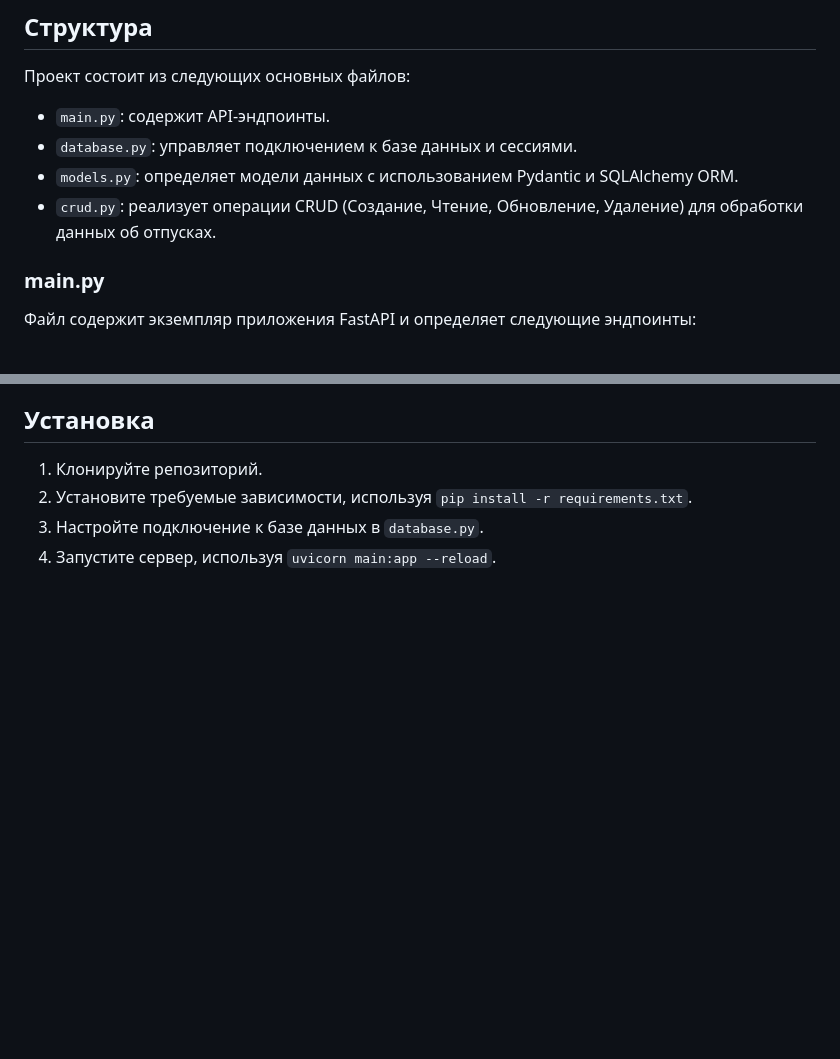
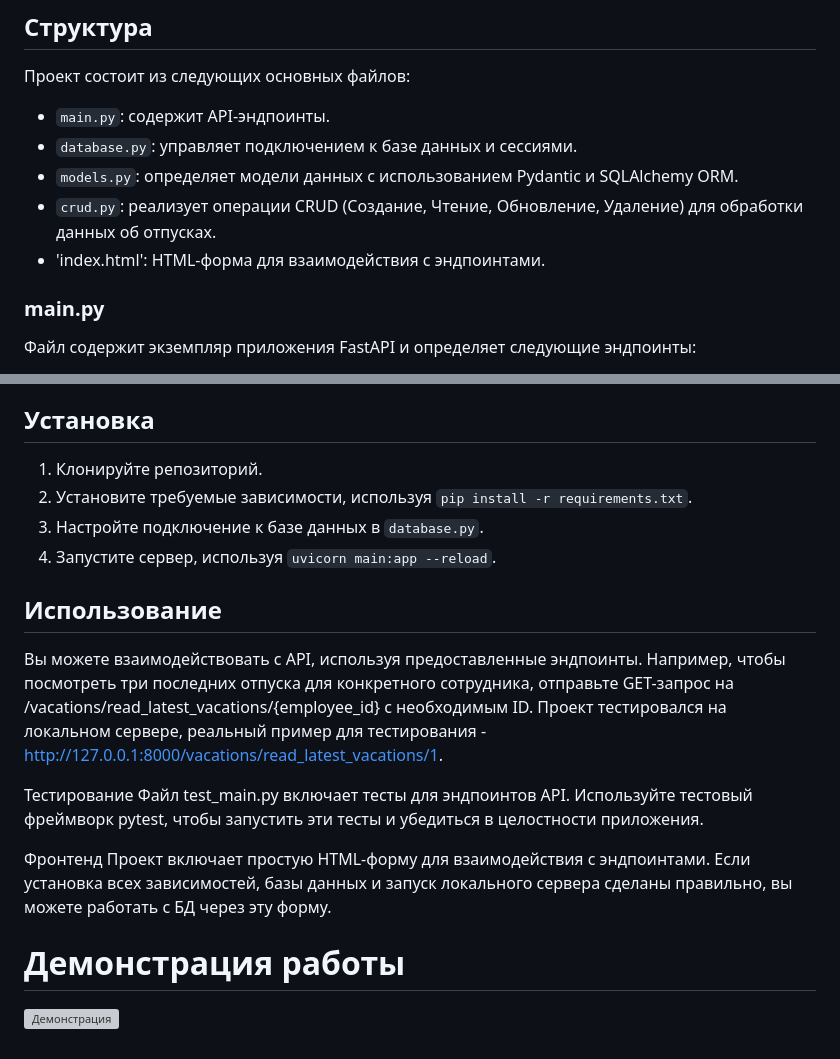
Before and after one commit to Riddars/FastAPI-Vacation-Management-Service, a Markdown page: README.md, 2 parts joined by grey strips. Drawn GitHub-style; blank space fills up the shorter version; grey boxes are pictures that could not be loaded.

```diff
--- a/README.md
+++ b/README.md
@@ -9,6 +9,7 @@
 - `database.py`: управляет подключением к базе данных и сессиями.
 - `models.py`: определяет модели данных с использованием Pydantic и SQLAlchemy ORM.
 - `crud.py`: реализует операции CRUD (Создание, Чтение, Обновление, Удаление) для обработки данных об отпусках.
+- 'index.html': HTML-форма для взаимодействия с эндпоинтами.
 
 ### main.py
 Файл содержит экземпляр приложения FastAPI и определяет следующие эндпоинты:
@@ -46,3 +47,14 @@
 2. Установите требуемые зависимости, используя `pip install -r requirements.txt`.
 3. Настройте подключение к базе данных в `database.py`.
 4. Запустите сервер, используя `uvicorn main:app --reload`.
+
+## Использование
+Вы можете взаимодействовать с API, используя предоставленные эндпоинты. Например, чтобы посмотреть три последних отпуска для конкретного сотрудника, отправьте GET-запрос на /vacations/read_latest_vacations/{employee_id} с необходимым ID. Проект тестировался на локальном сервере, реальный пример для тестирования - http://127.0.0.1:8000/vacations/read_latest_vacations/1.
+
+Тестирование
+Файл test_main.py включает тесты для эндпоинтов API. Используйте тестовый фреймворк pytest, чтобы запустить эти тесты и убедиться в целостности приложения.
+
+Фронтенд
+Проект включает простую HTML-форму для взаимодействия с эндпоинтами. Если установка всех зависимостей, базы данных и запуск локального сервера сделаны правильно, вы можете работать с БД через эту форму.
+# Демонстрация работы
+![Демонстрация](http://g.recordit.co/moWnQc69A0.gif)
```
